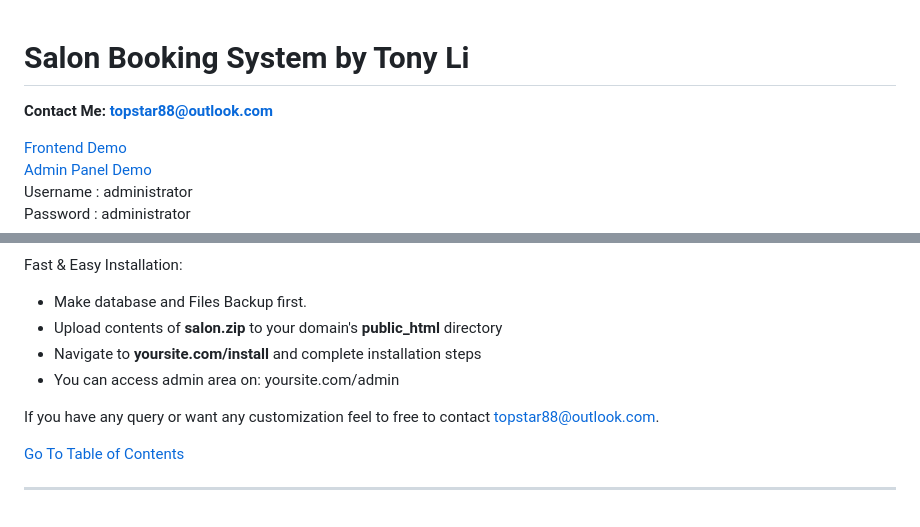
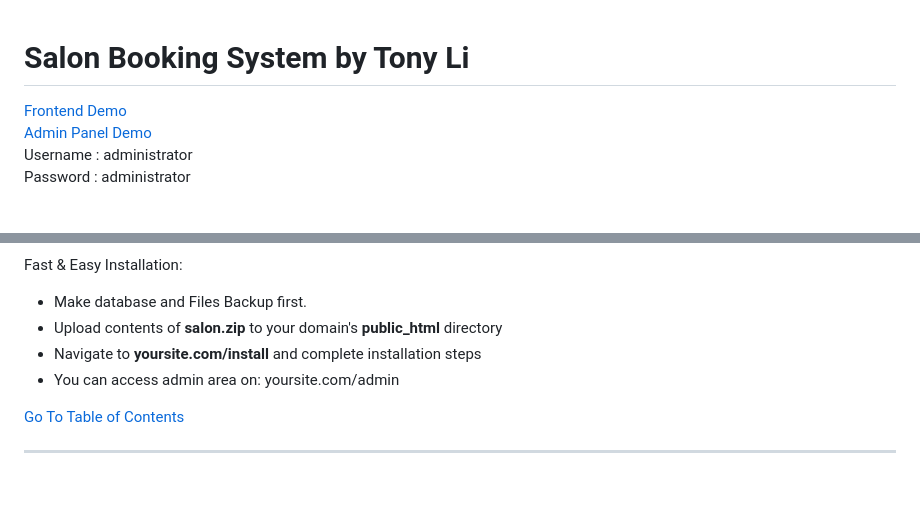
Before and after one commit to GalaxyDev24/Salon-Booking, a Markdown page: README.md, 2 parts joined by grey strips. Rendered like a GitHub page; blank space fills up the shorter version.

```diff
--- a/README.md
+++ b/README.md
@@ -8,11 +8,6 @@
         <h1 class="center">Salon Booking System by Tony Li</h1>
         <div class="borderTop">
             <div class="span-6 colborder info prepend-1">
-                <p class="prepend-top">
-                    <strong>
-                     Contact Me: <a href="mailto:topstar88@outlook.com" target="_blank">topstar88@outlook.com</a>
-                 </strong>
-             </p>
              <p class="prepend-top">
                 <a href="https://salon.hnaxes.com" target="_blank">Frontend Demo</a><br>
                 <a href="https://salon.hnaxes.com/admin" target="_blank">Admin Panel Demo</a><br>
@@ -84,7 +79,6 @@
         <li>Navigate to <strong>yoursite.com/install</strong> and complete installation steps</li>
         <li>You can access admin area on: yoursite.com/admin</li>
     </ul>
-    <p>If you have any query or want any customization feel to free to contact <a href="mailto:topstar88@outlook.com" target="_blank">topstar88@outlook.com</a>.</p>
     <p><a href="#toc">Go To Table of Contents</a></p>
     <hr class="space">
 </div>
```
